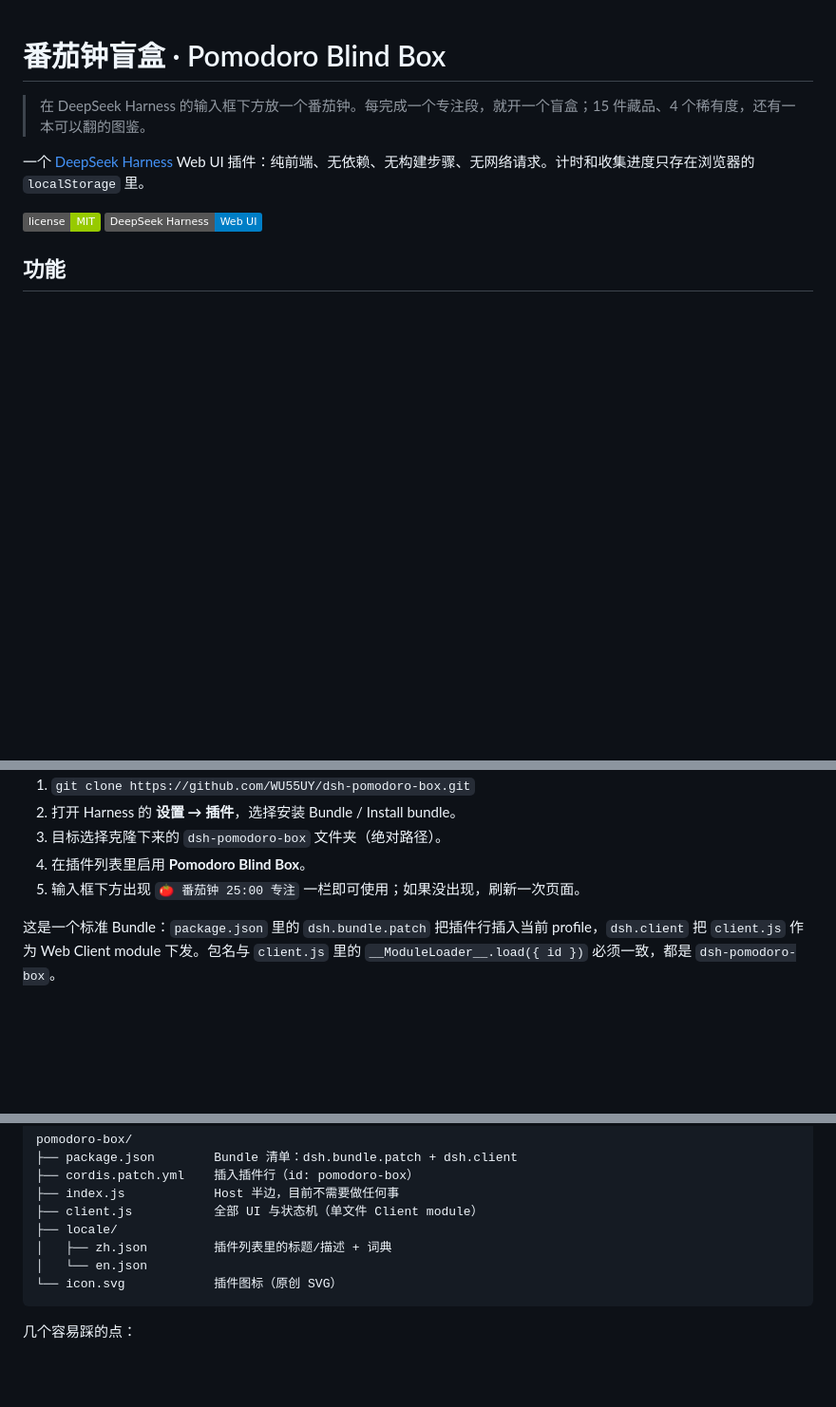
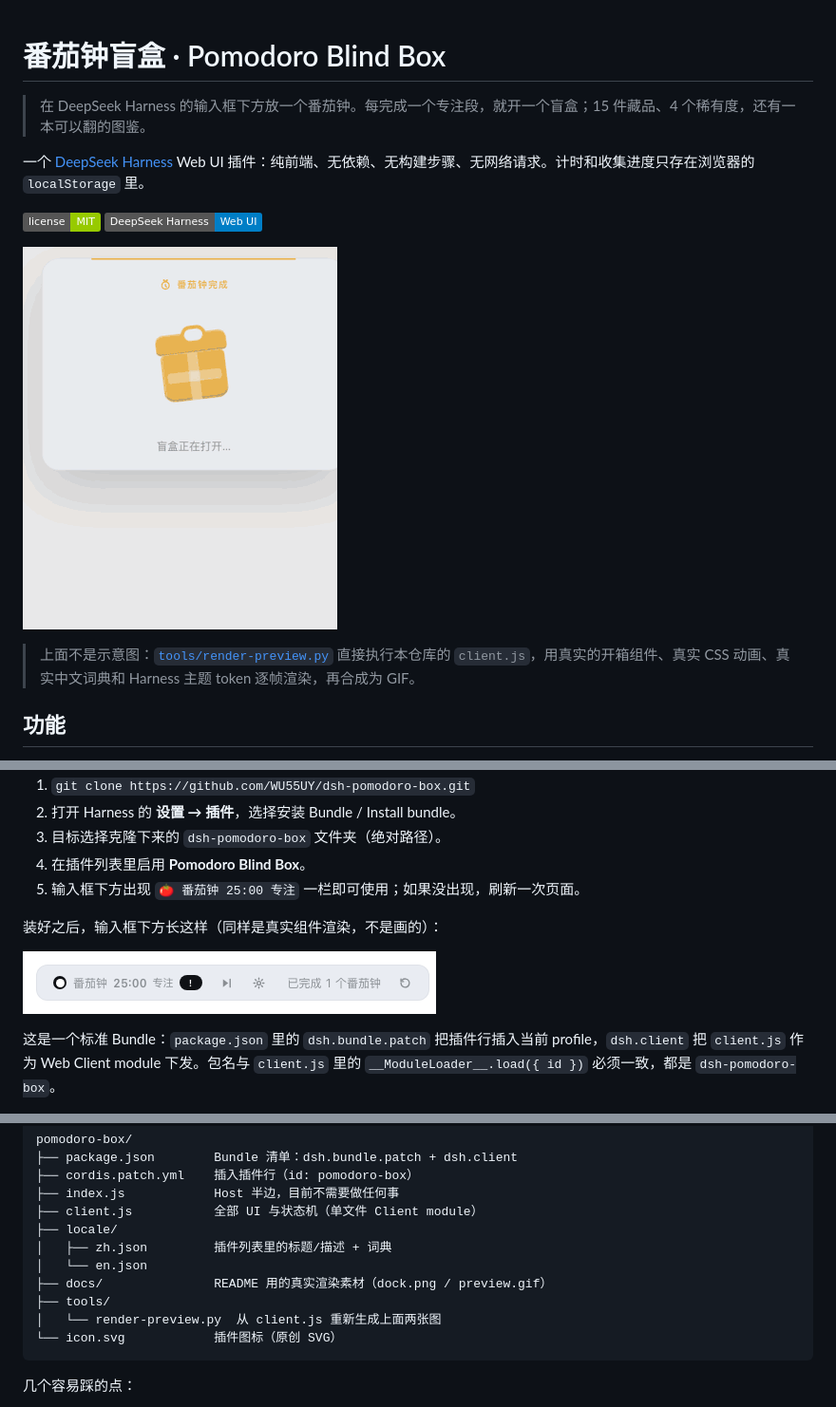
Before and after one commit to WU55UY/dsh-pomodoro-box, a Markdown page: README.md, 3 parts joined by grey strips. Shown at 95% size. GitHub-like rendering; pictures changed too: docs/dock.png (added), docs/preview.gif (added); badges without logos; blank space fills up the shorter version.

Commit message:
docs: add preview rendered from the real client.js component

````diff
--- a/README.md
+++ b/README.md
@@ -6,6 +6,10 @@
 
 ![MIT](https://img.shields.io/badge/license-MIT-green)
 ![DSH](https://img.shields.io/badge/DeepSeek%20Harness-Web%20UI-blue)
+
+![开箱动图：盲盒摇晃、开盖，弹出「幸运番茄星」](docs/preview.gif)
+
+> 上面不是示意图：[`tools/render-preview.py`](tools/render-preview.py) 直接执行本仓库的 `client.js`，用真实的开箱组件、真实 CSS 动画、真实中文词典和 Harness 主题 token 逐帧渲染，再合成为 GIF。
 
 ## 功能
 
@@ -52,6 +56,10 @@ dsh plugin --profile desktop add "git+https://github.com/WU55UY/dsh-pomodoro-box
 3. 目标选择克隆下来的 `dsh-pomodoro-box` 文件夹（绝对路径）。
 4. 在插件列表里启用 **Pomodoro Blind Box**。
 5. 输入框下方出现 `🍅 番茄钟 25:00 专注` 一栏即可使用；如果没出现，刷新一次页面。
+
+装好之后，输入框下方长这样（同样是真实组件渲染，不是画的）：
+
+![输入框下方的番茄钟栏](docs/dock.png)
 
 这是一个标准 Bundle：`package.json` 里的 `dsh.bundle.patch` 把插件行插入当前 profile，`dsh.client` 把 `client.js` 作为 Web Client module 下发。包名与 `client.js` 里的 `__ModuleLoader__.load({ id })` 必须一致，都是 `dsh-pomodoro-box`。
 
@@ -142,6 +150,9 @@ pomodoro-box/
 ├── locale/
 │   ├── zh.json         插件列表里的标题/描述 + 词典
 │   └── en.json
+├── docs/               README 用的真实渲染素材（dock.png / preview.gif）
+├── tools/
+│   └── render-preview.py  从 client.js 重新生成上面两张图
 └── icon.svg            插件图标（原创 SVG）
 ```
 
````
Also changed, not shown: other parts of README.md (+1 -0 lines), CHANGELOG.md (+5 -0 lines), 2 other files.
